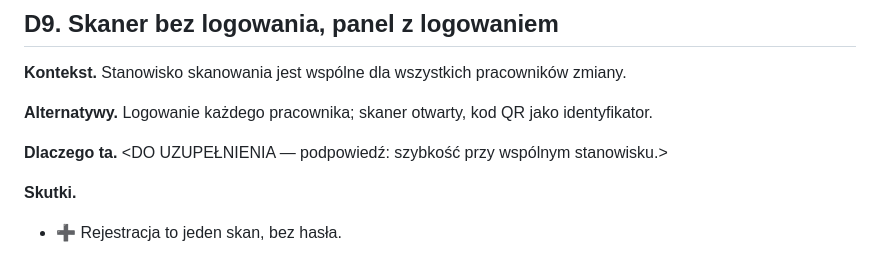
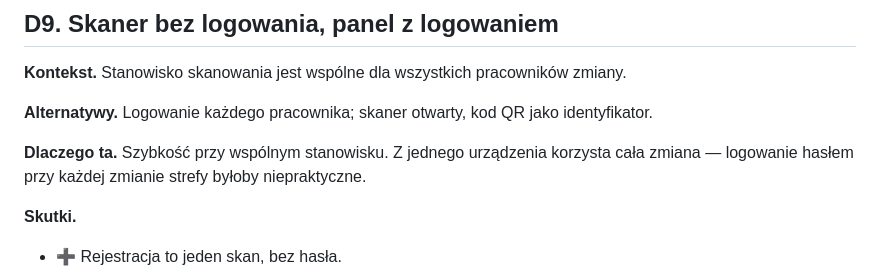
Before and after one commit to TomaszWu14/rcp-log-public, a Markdown page: docs/06-decyzje.md, the part around the change. GitHub-like rendering.

Commit message:
docs: uzupełnij uzasadnienie decyzji D9
Co-Authored-By: Claude Opus 5.5 (1M context) <noreply@anthropic.com>

```diff
--- a/docs/06-decyzje.md
+++ b/docs/06-decyzje.md
@@ -137,7 +137,7 @@ zgłoszenie tekstowe z decyzją administratora.
 
 **Alternatywy.** Logowanie każdego pracownika; skaner otwarty, kod QR jako identyfikator.
 
-**Dlaczego ta.** <DO UZUPEŁNIENIA — podpowiedź: szybkość przy wspólnym stanowisku.>
+**Dlaczego ta.** Szybkość przy wspólnym stanowisku. Z jednego urządzenia korzysta cała zmiana — logowanie hasłem przy każdej zmianie strefy byłoby niepraktyczne.
 
 **Skutki.**
 - ➕ Rejestracja to jeden skan, bez hasła.
```
